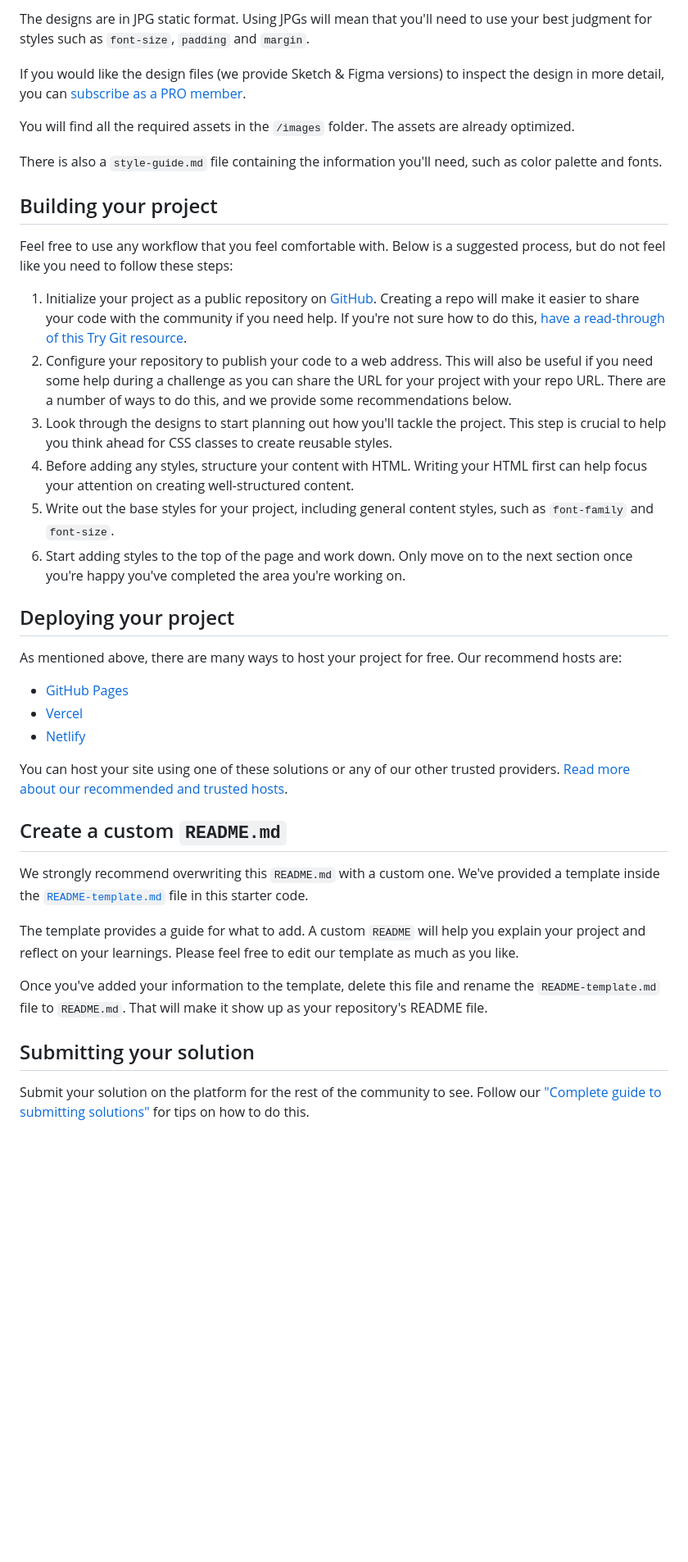
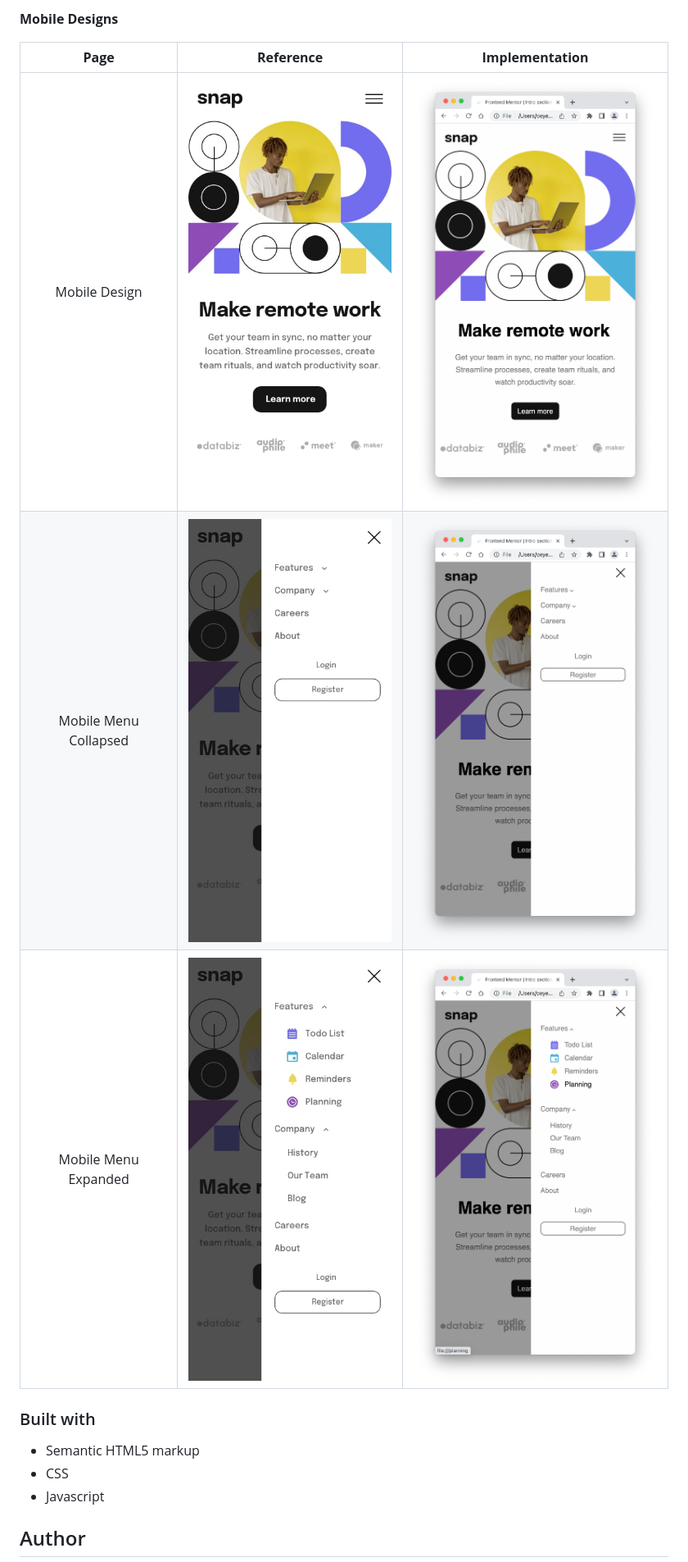
Before and after one commit to cmetramexs/FrontendMentor_IntroSectionWithDropdown, a Markdown page: README.md, the part around the change printed below. Shown: that part at 82% size. Rendered like a GitHub page; pictures changed too: samples/mobile-menu-collapsed.png (added), samples/mobile-menu-expanded.png (added), samples/mobile.png (added); blank space fills up the shorter version.

```diff
--- a/README.md
+++ b/README.md
@@ -30,42 +35,18 @@ Your task is to build out the project to the designs inside the `/design` folder
 
-The designs are in JPG static format. Using JPGs will mean that you'll need to use your best judgment for styles such as `font-size`, `padding` and `margin`.
+**Mobile Designs**
 
-If you would like the design files (we provide Sketch & Figma versions) to inspect the design in more detail, you can [subscribe as a PRO member](https://www.frontendmentor.io/pro).
+|        **Page**        |                             **Reference**                             |                           **Implementation**                           |
+|:----------------------:|:---------------------------------------------------------------------:|:----------------------------------------------------------------------:|
+|     Mobile Design      |     <img style="height:450px" src="./design/mobile-design.jpg"/>      |         <img style="height:500px" src="./samples/mobile.png"/>         |
+| Mobile Menu Collapsed  | <img style="height:450px" src="./design/mobile-menu-collapsed.jpg"/>  | <img style="height:500px" src="./samples/mobile-menu-collapsed.png"/>  |
+|  Mobile Menu Expanded  |  <img style="height:450px" src="./design/mobile-menu-expanded.jpg"/>  |  <img style="height:500px" src="./samples/mobile-menu-expanded.png"/>  |
 
-You will find all the required assets in the `/images` folder. The assets are already optimized.
+### Built with
 
-There is also a `style-guide.md` file containing the information you'll need, such as color palette and fonts.
+- Semantic HTML5 markup
+- CSS
+- Javascript
 
-## Building your project
 
-Feel free to use any workflow that you feel comfortable with. Below is a suggested process, but do not feel like you need to follow these steps:
+## Author
 
-1. Initialize your project as a public repository on [GitHub](https://github.com/). Creating a repo will make it easier to share your code with the community if you need help. If you're not sure how to do this, [have a read-through of this Try Git resource](https://try.github.io/).
-2. Configure your repository to publish your code to a web address. This will also be useful if you need some help during a challenge as you can share the URL for your project with your repo URL. There are a number of ways to do this, and we provide some recommendations below.
-3. Look through the designs to start planning out how you'll tackle the project. This step is crucial to help you think ahead for CSS classes to create reusable styles.
-4. Before adding any styles, structure your content with HTML. Writing your HTML first can help focus your attention on creating well-structured content.
-5. Write out the base styles for your project, including general content styles, such as `font-family` and `font-size`.
-6. Start adding styles to the top of the page and work down. Only move on to the next section once you're happy you've completed the area you're working on.
-
-## Deploying your project
-
-As mentioned above, there are many ways to host your project for free. Our recommend hosts are:
-
-- [GitHub Pages](https://pages.github.com/)
-- [Vercel](https://vercel.com/)
-- [Netlify](https://www.netlify.com/)
-
-You can host your site using one of these solutions or any of our other trusted providers. [Read more about our recommended and trusted hosts](https://medium.com/frontend-mentor/frontend-mentor-trusted-hosting-providers-bf000dfebe).
-
-## Create a custom `README.md`
-
-We strongly recommend overwriting this `README.md` with a custom one. We've provided a template inside the [`README-template.md`](README-template.md) file in this starter code.
-
-The template provides a guide for what to add. A custom `README` will help you explain your project and reflect on your learnings. Please feel free to edit our template as much as you like.
-
-Once you've added your information to the template, delete this file and rename the `README-template.md` file to `README.md`. That will make it show up as your repository's README file.
-
-## Submitting your solution
-
-Submit your solution on the platform for the rest of the community to see. Follow our ["Complete guide to submitting solutions"](https://medium.com/frontend-mentor/a-complete-guide-to-submitting-solutions-on-frontend-mentor-ac6384162248) for tips on how to do this.
-
```
Also changed, not shown: other parts of README.md (+22 -37 lines), README-template.md (deleted, +0 -112 lines), 2 other files.
